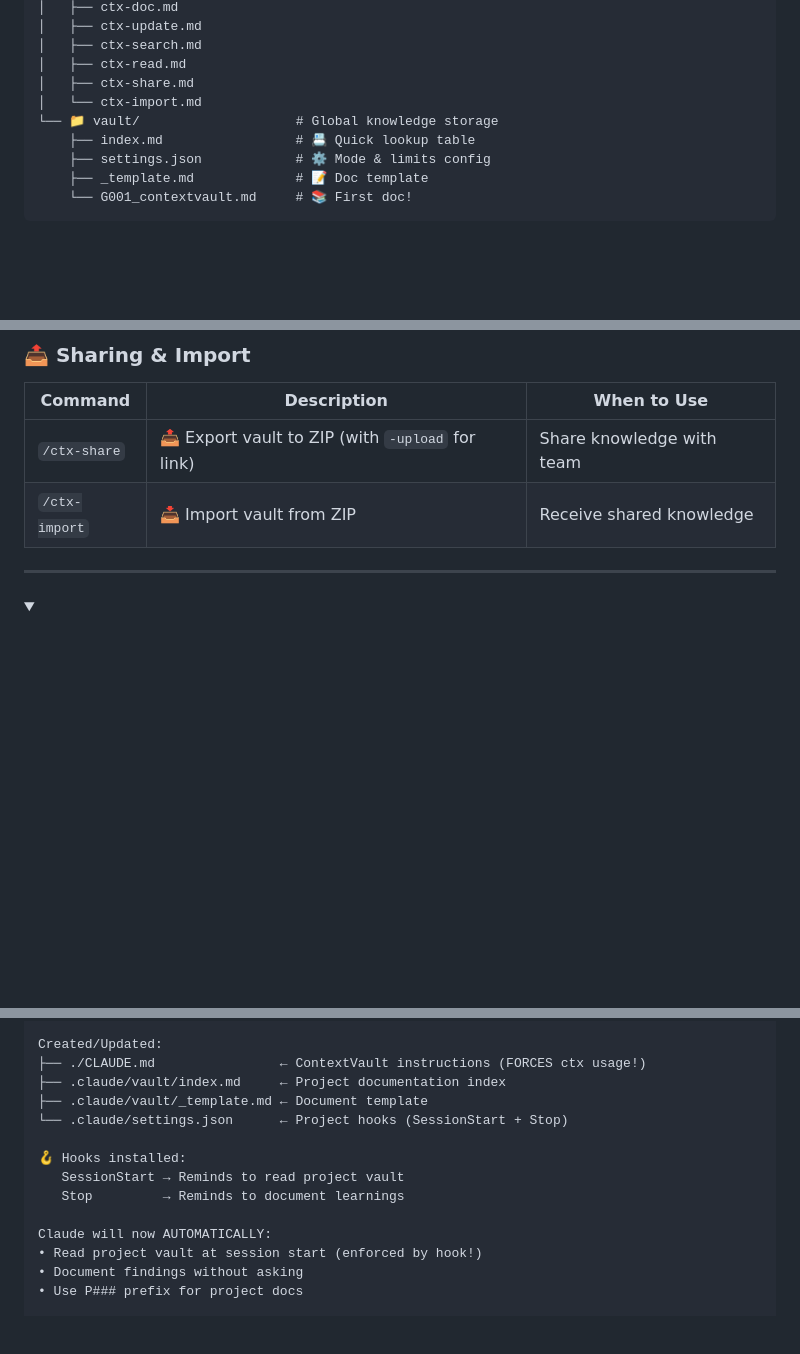
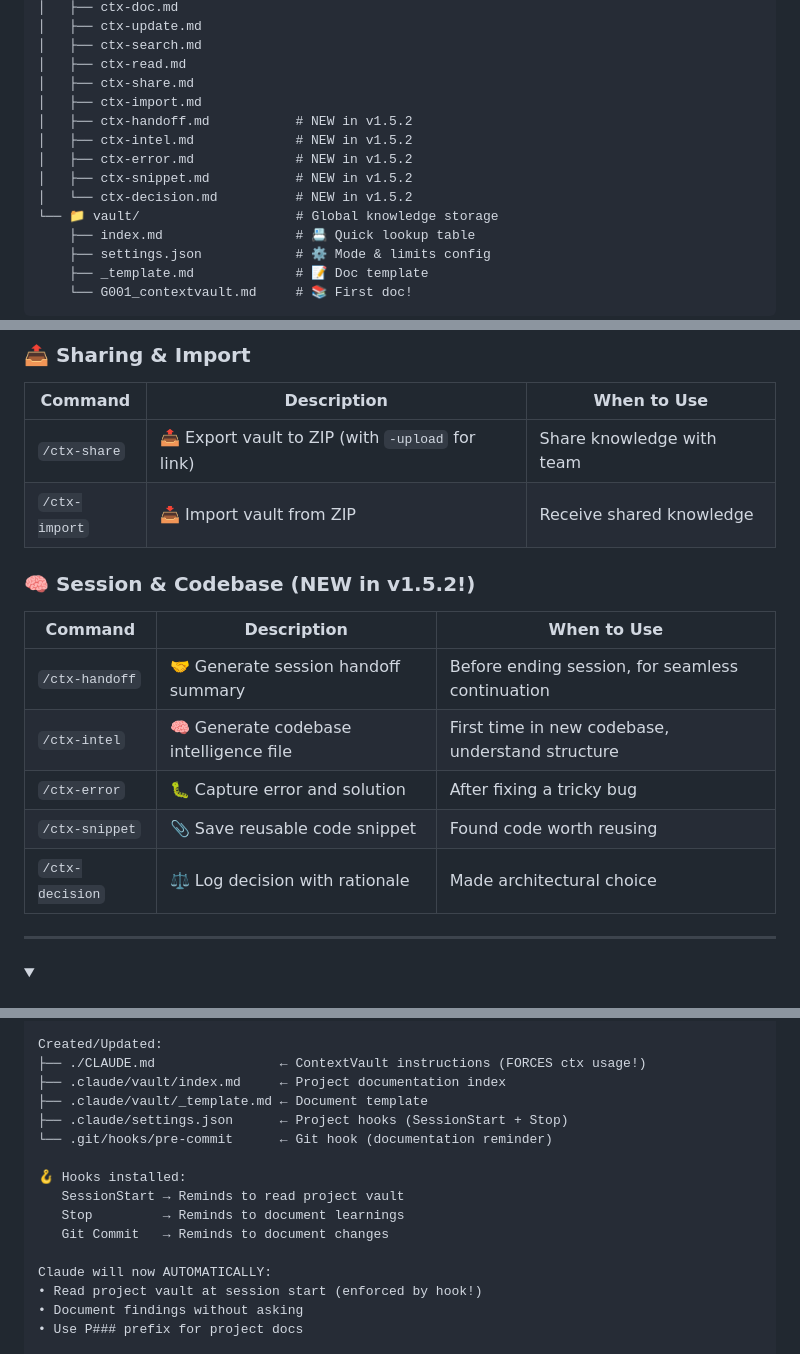
Before and after one commit to ahmadzein/ContextVault, a Markdown page: README.md, 3 parts joined by grey strips. Drawn GitHub-style; folded sections open; blank space fills up the shorter version.

Commit message:
docs: Update README with v1.5.2 features
- Updated command count: 11 → 16
- Added new "Session & Codebase" commands section
- Added 5 new commands to installation structure
- Updated /ctx-init documentation with git pre-commit hook
- Updated sample outputs to show git hook

Co-Authored-By: Claude Opus 4.5 <noreply@anthropic.com>

```diff
--- a/README.md
+++ b/README.md
@@ -232,7 +232,12 @@ Never lose your docs
 │   ├── ctx-search.md
 │   ├── ctx-read.md
 │   ├── ctx-share.md
-│   └── ctx-import.md
+│   ├── ctx-import.md
+│   ├── ctx-handoff.md           # NEW in v1.5.2
+│   ├── ctx-intel.md             # NEW in v1.5.2
+│   ├── ctx-error.md             # NEW in v1.5.2
+│   ├── ctx-snippet.md           # NEW in v1.5.2
+│   └── ctx-decision.md          # NEW in v1.5.2
 └── 📁 vault/                    # Global knowledge storage
     ├── index.md                 # 📇 Quick lookup table
     ├── settings.json            # ⚙️ Mode & limits config
@@ -293,6 +298,16 @@ After installation, you get **11 powerful slash commands** in Claude Code:
 | `/ctx-share` | 📤 Export vault to ZIP (with `-upload` for link) | Share knowledge with team |
 | `/ctx-import` | 📥 Import vault from ZIP | Receive shared knowledge |
 
+### 🧠 Session & Codebase (NEW in v1.5.2!)
+
+| Command | Description | When to Use |
+|---------|-------------|-------------|
+| `/ctx-handoff` | 🤝 Generate session handoff summary | Before ending session, for seamless continuation |
+| `/ctx-intel` | 🧠 Generate codebase intelligence file | First time in new codebase, understand structure |
+| `/ctx-error` | 🐛 Capture error and solution | After fixing a tricky bug |
+| `/ctx-snippet` | 📎 Save reusable code snippet | Found code worth reusing |
+| `/ctx-decision` | ⚖️ Log decision with rationale | Made architectural choice |
+
 ---
 
 <details>
@@ -394,11 +410,13 @@ Created/Updated:
 ├── ./CLAUDE.md                ← ContextVault instructions (FORCES ctx usage!)
 ├── .claude/vault/index.md     ← Project documentation index
 ├── .claude/vault/_template.md ← Document template
-└── .claude/settings.json      ← Project hooks (SessionStart + Stop)
+├── .claude/settings.json      ← Project hooks (SessionStart + Stop)
+└── .git/hooks/pre-commit      ← Git hook (documentation reminder)
 
 🪝 Hooks installed:
    SessionStart → Reminds to read project vault
    Stop         → Reminds to document learnings
+   Git Commit   → Reminds to document changes
 
 Claude will now AUTOMATICALLY:
 • Read project vault at session start (enforced by hook!)
```
Also changed, not shown: other parts of README.md (+5 -4 lines).
